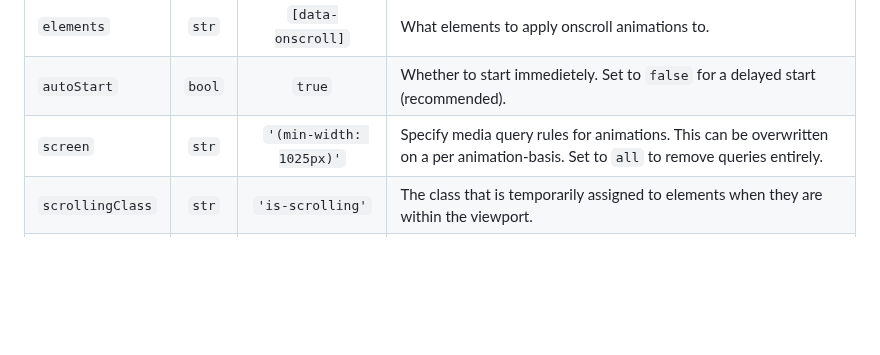
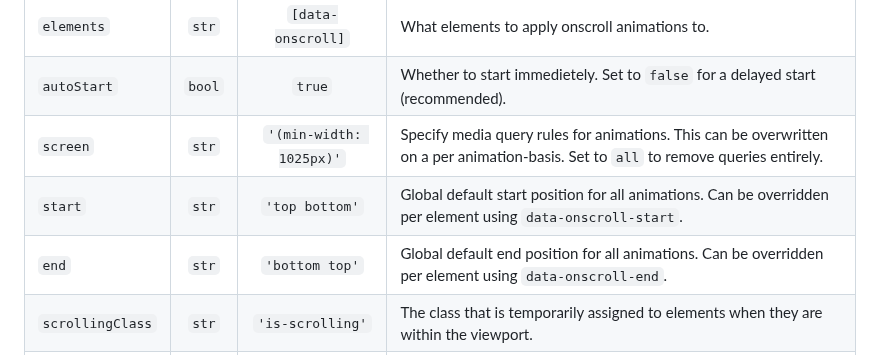
Before and after one commit to coderesolution/onscroll-detection, a Markdown page: README.md, the part around the change. Rendered like a GitHub page; blank space fills up the shorter version.

Commit message:
Update README to include global default start and end positions for animations

```diff
--- a/README.md
+++ b/README.md
@@ -159,6 +159,8 @@ All options:
 | `elements`       | `str`  |    `[data-onscroll]`    | What elements to apply onscroll animations to.                                                                                       |
 | `autoStart`      | `bool` |         `true`          | Whether to start immedietely. Set to `false` for a delayed start (recommended).                                                      |
 | `screen`         | `str`  | `'(min-width: 1025px)'` | Specify media query rules for animations. This can be overwritten on a per animation-basis. Set to `all` to remove queries entirely. |
+| `start`         | `str`  |    `'top bottom'`     | Global default start position for all animations. Can be overridden per element using `data-onscroll-start`.                        |
+| `end`           | `str`  |    `'bottom top'`     | Global default end position for all animations. Can be overridden per element using `data-onscroll-end`.                            |
 | `scrollingClass` | `str`  |    `'is-scrolling'`     | The class that is temporarily assigned to elements when they are within the viewport.                                                |
 | `scrolledClass`  | `str`  |    `'has-scrolled'`     | The class that is permanently assigned to element when they have been within viewport.                                               |
 | `stickyClass`    | `str`  |     `'has-sticky'`      | The class that is temporarily assigned to sticky element set by `[data-onscroll-sticky]` when they are within the viewport.          |
```
